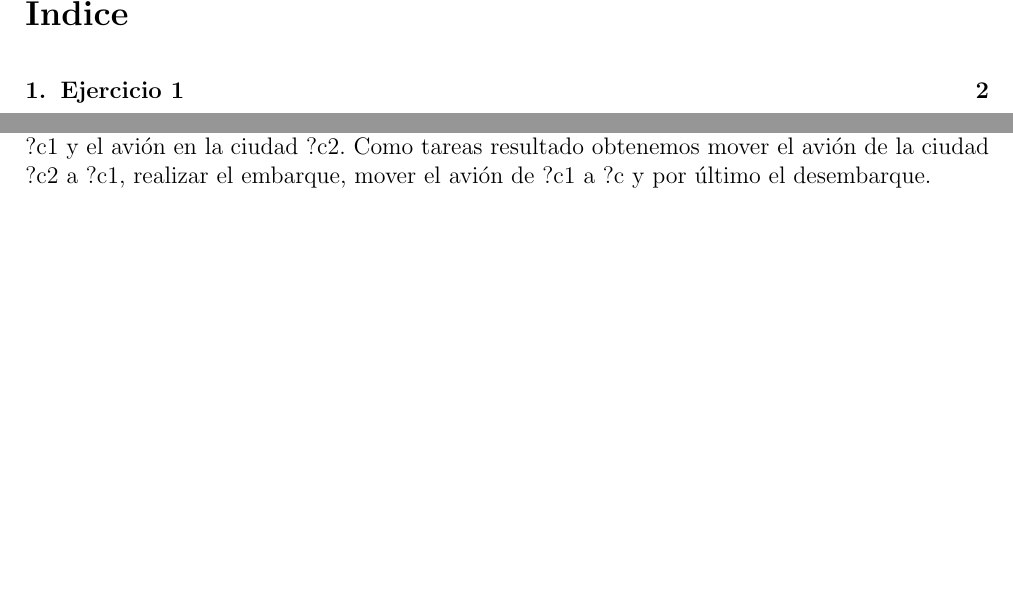
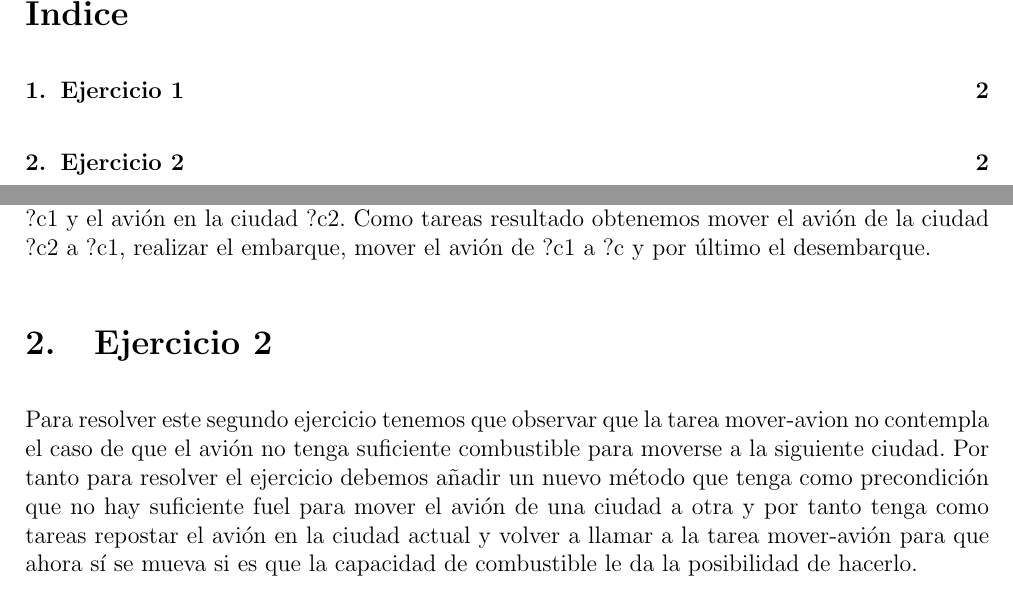
Before and after one commit to nacheteam/PDDL-Exercises, a LaTeX document (Relacion 2/Memoria/practica3.tex): two parts of pages 1 and 2 of 2, joined at a grey line, cut so that both start at the same text, the shorter picture padded with empty space. Compiled offline with pdfLaTeX.

Commit message:
Explicación del ejercicio 2

```diff
--- a/Relacion 2/Memoria/practica3.tex
+++ b/Relacion 2/Memoria/practica3.tex
@@ -43,4 +43,8 @@ El primero de los ejercicios nos pide que solucionemos el dominio del que se nos
 
 Esto en código HTN se refleja poniendo como precondiciones que la persona esté en la ciudad ?c1 y el avión en la ciudad ?c2. Como tareas resultado obtenemos mover el avión de la ciudad ?c2 a ?c1, realizar el embarque, mover el avión de ?c1 a ?c y por último el desembarque.
 
+\section{Ejercicio 2}
+
+Para resolver este segundo ejercicio tenemos que observar que la tarea mover-avion no contempla el caso de que el avión no tenga suficiente combustible para moverse a la siguiente ciudad. Por tanto para resolver el ejercicio debemos añadir un nuevo método que tenga como precondición que no hay suficiente fuel para mover el avión de una ciudad a otra y por tanto tenga como tareas repostar el avión en la ciudad actual y volver a llamar a la tarea mover-avión para que ahora sí se mueva si es que la capacidad de combustible le da la posibilidad de hacerlo.
+
 \end{document}
```
Also changed, not shown: Relacion 2/Memoria/practica3.pdf, 5 other files.
